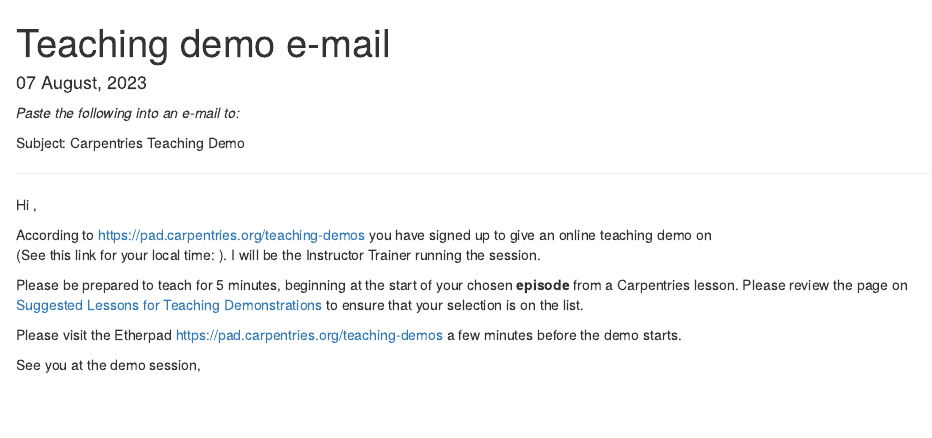
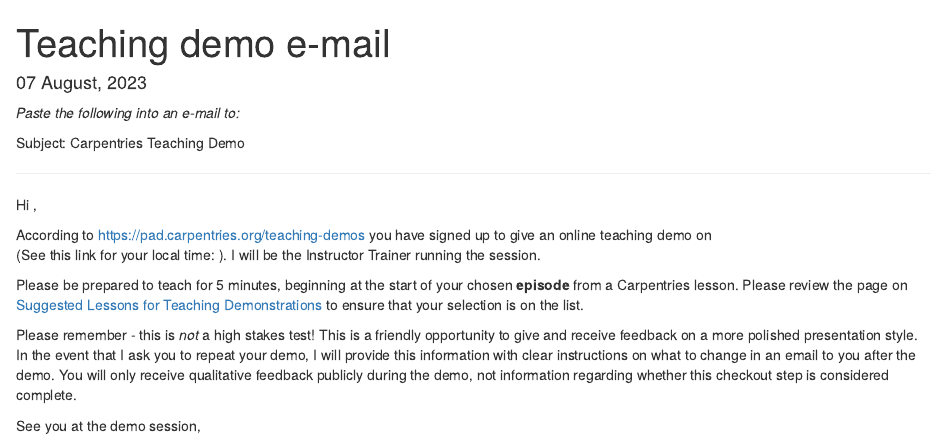
Before and after one commit to jcoliver/auto-demo-email, an R Markdown document (templates/e-mail-template.Rmd): the page in a window 1100 px wide, from its top. Rendered offline with R 4.5, knitr and Pandoc, with nearby package versions.

Commit message:
Add closing paragraph about purpose of teaching demo

```diff
--- a/templates/e-mail-template.Rmd
+++ b/templates/e-mail-template.Rmd
@@ -39,8 +39,11 @@
 
 `r params$snippet`
 
-Please visit the Etherpad
-[https://pad.carpentries.org/teaching-demos](https://pad.carpentries.org/teaching-demos)
-a few minutes before the demo starts.
+Please remember - this is _not_ a high stakes test! This is a friendly
+opportunity to give and receive feedback on a more polished presentation style.
+In the event that I ask you to repeat your demo, I will provide this
+information with clear instructions on what to change in an email to you after
+the demo. You will only receive qualitative feedback publicly during the demo,
+not information regarding whether this checkout step is considered complete.
 
 See you at the demo session,
```
